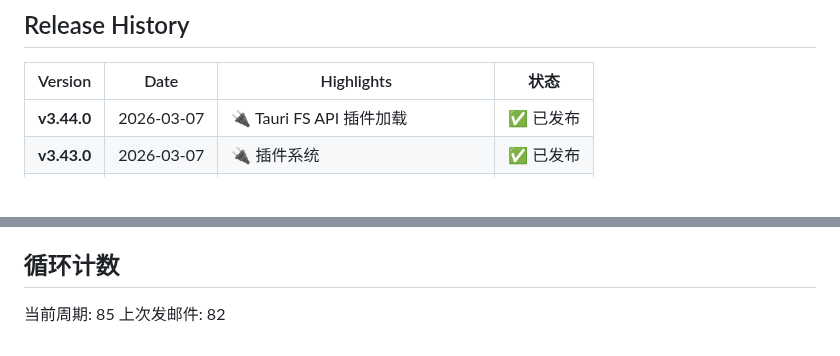
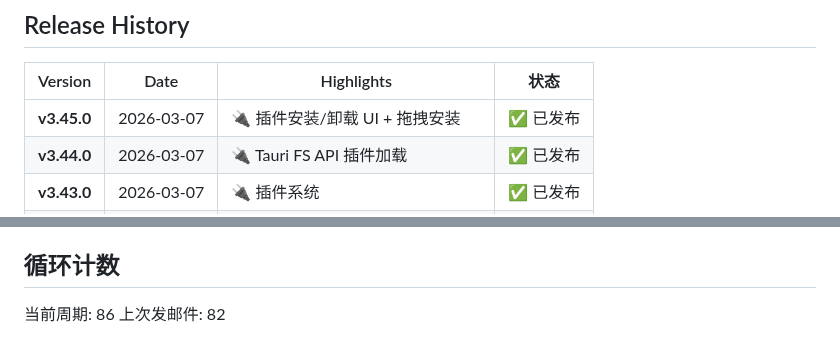
Before and after one commit to MrHulu/HuluAiChat, a Markdown page: memories/consensus.md, 2 parts joined by grey strips. GitHub-like rendering; blank space fills up the shorter version.

```diff
--- a/memories/consensus.md
+++ b/memories/consensus.md
@@ -121,6 +114,7 @@ npm run lint
 ## Release History
 | Version | Date | Highlights | 状态 |
 |---------|------|------------|------|
+| **v3.45.0** | 2026-03-07 | 🔌 插件安装/卸载 UI + 拖拽安装 | ✅ 已发布 |
 | **v3.44.0** | 2026-03-07 | 🔌 Tauri FS API 插件加载 | ✅ 已发布 |
 | **v3.43.0** | 2026-03-07 | 🔌 插件系统 | ✅ 已发布 |
 | **v3.42.0** | 2026-03-07 | 🖼️ 多模态图片支持 (GPT-4o Vision) | ✅ 已发布 |
@@ -153,5 +147,5 @@ npm run lint
 - [ ] 发布日社区推广
 
 ## 循环计数
-当前周期: 85
+当前周期: 86
 上次发邮件: 82
```
Also changed, not shown: other parts of memories/consensus.md (+18 -25 lines).
